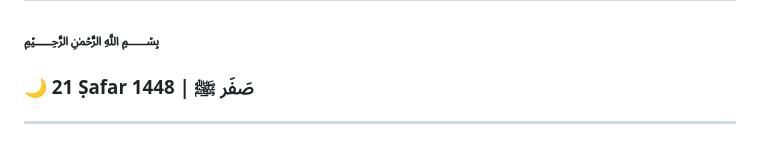
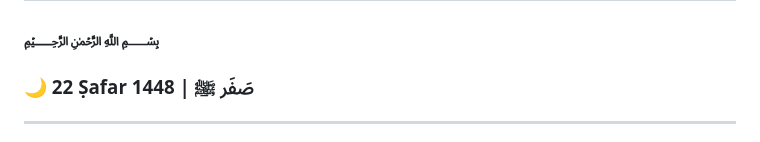
Before and after one commit to Dours-d/Dours-d, a Markdown page: README.md, the part around the change. GitHub-like rendering.

Commit message:
Clean Hijri Update

```diff
--- a/README.md
+++ b/README.md
@@ -2,7 +2,7 @@
 
  [//]: # (HIJRI_START)
 ### ﷽
-### 🌙 21 Ṣafar 1448 | صَفَر ﷺ
+### 🌙 22 Ṣafar 1448 | صَفَر ﷺ
  [//]: # (HIJRI_END)
 
 ---
```
